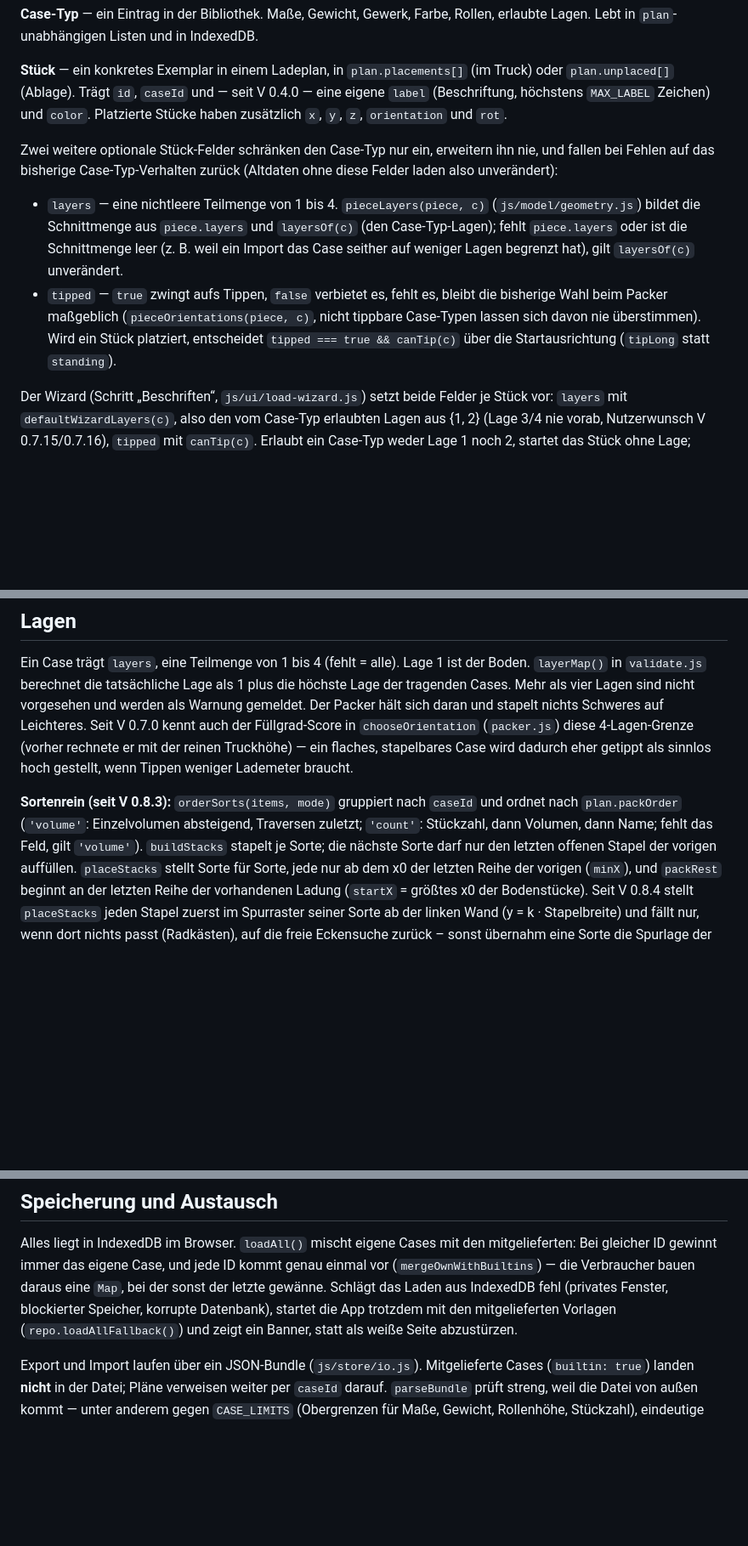
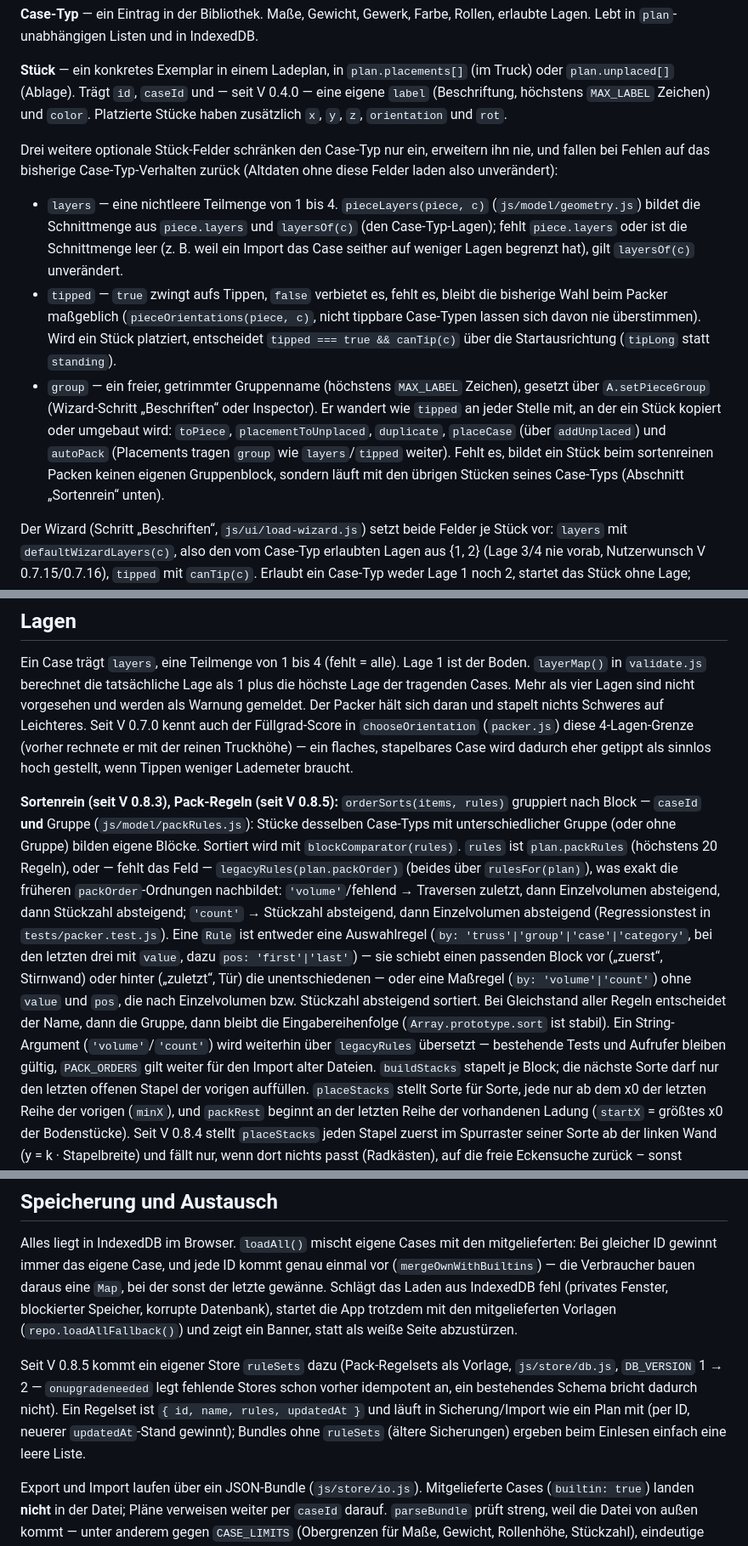
Before and after one commit to M4dm0nky/Truckload, a Markdown page: docs/architektur.md, 3 parts joined by grey strips. Shown at 85% size. Drawn GitHub-style; blank space fills up the shorter version.

```diff
--- a/docs/architektur.md
+++ b/docs/architektur.md
@@ -44,7 +44,7 @@ oder `plan.unplaced[]` (Ablage). Trägt `id`, `caseId` und — seit V 0.4.0 —
 `label` (Beschriftung, höchstens `MAX_LABEL` Zeichen) und `color`. Platzierte Stücke haben
 zusätzlich `x`, `y`, `z`, `orientation` und `rot`.
 
-Zwei weitere optionale Stück-Felder schränken den Case-Typ nur ein, erweitern ihn nie, und
+Drei weitere optionale Stück-Felder schränken den Case-Typ nur ein, erweitern ihn nie, und
 fallen bei Fehlen auf das bisherige Case-Typ-Verhalten zurück (Altdaten ohne diese Felder
 laden also unverändert):
 
@@ -56,6 +56,13 @@ laden also unverändert):
   Wahl beim Packer maßgeblich (`pieceOrientations(piece, c)`, nicht tippbare Case-Typen
   lassen sich davon nie überstimmen). Wird ein Stück platziert, entscheidet
   `tipped === true && canTip(c)` über die Startausrichtung (`tipLong` statt `standing`).
+- `group` — ein freier, getrimmter Gruppenname (höchstens `MAX_LABEL` Zeichen), gesetzt über
+  `A.setPieceGroup` (Wizard-Schritt „Beschriften“ oder Inspector). Er wandert wie `tipped` an
+  jeder Stelle mit, an der ein Stück kopiert oder umgebaut wird: `toPiece`,
+  `placementToUnplaced`, `duplicate`, `placeCase` (über `addUnplaced`) und `autoPack`
+  (Placements tragen `group` wie `layers`/`tipped` weiter). Fehlt es, bildet ein Stück beim
+  sortenreinen Packen keinen eigenen Gruppenblock, sondern läuft mit den übrigen Stücken
+  seines Case-Typs (Abschnitt „Sortenrein“ unten).
 
 Der Wizard (Schritt „Beschriften“, `js/ui/load-wizard.js`) setzt beide Felder je Stück
 vor: `layers` mit `defaultWizardLayers(c)`, also den vom Case-Typ erlaubten Lagen aus
@@ -177,9 +184,22 @@ V 0.7.0 kennt auch der Füllgrad-Score in `chooseOrientation` (`packer.js`) dies
 Case wird dadurch eher getippt als sinnlos hoch gestellt, wenn Tippen weniger Lademeter
 braucht.
 
-**Sortenrein (seit V 0.8.3):** `orderSorts(items, mode)` gruppiert nach `caseId` und ordnet nach
-`plan.packOrder` (`'volume'`: Einzelvolumen absteigend, Traversen zuletzt; `'count'`: Stückzahl,
-dann Volumen, dann Name; fehlt das Feld, gilt `'volume'`). `buildStacks` stapelt je Sorte; die
+**Sortenrein (seit V 0.8.3), Pack-Regeln (seit V 0.8.5):** `orderSorts(items, rules)` gruppiert
+nach Block — `caseId` **und** Gruppe (`js/model/packRules.js`): Stücke desselben Case-Typs mit
+unterschiedlicher Gruppe (oder ohne Gruppe) bilden eigene Blöcke. Sortiert wird mit
+`blockComparator(rules)`. `rules` ist `plan.packRules` (höchstens 20 Regeln), oder — fehlt das
+Feld — `legacyRules(plan.packOrder)` (beides über `rulesFor(plan)`), was exakt die früheren
+`packOrder`-Ordnungen nachbildet: `'volume'`/fehlend → Traversen zuletzt, dann Einzelvolumen
+absteigend, dann Stückzahl absteigend; `'count'` → Stückzahl absteigend, dann Einzelvolumen
+absteigend (Regressionstest in `tests/packer.test.js`). Eine `Rule` ist entweder eine
+Auswahlregel (`by: 'truss'|'group'|'case'|'category'`, bei den letzten drei mit `value`, dazu
+`pos: 'first'|'last'`) — sie schiebt einen passenden Block vor („zuerst“, Stirnwand) oder hinter
+(„zuletzt“, Tür) die unentschiedenen — oder eine Maßregel (`by: 'volume'|'count'`) ohne `value`
+und `pos`, die nach Einzelvolumen bzw. Stückzahl absteigend sortiert. Bei Gleichstand aller
+Regeln entscheidet der Name, dann die Gruppe, dann bleibt die Eingabereihenfolge
+(`Array.prototype.sort` ist stabil). Ein String-Argument (`'volume'`/`'count'`) wird weiterhin
+über `legacyRules` übersetzt — bestehende Tests und Aufrufer bleiben gültig, `PACK_ORDERS` gilt
+weiter für den Import alter Dateien. `buildStacks` stapelt je Block; die
 nächste Sorte darf nur den letzten offenen Stapel der vorigen auffüllen. `placeStacks` stellt
 Sorte für Sorte, jede nur ab dem x0 der letzten Reihe der vorigen (`minX`), und `packRest`
 beginnt an der letzten Reihe der vorhandenen Ladung (`startX` = größtes x0 der Bodenstücke). Seit V 0.8.4 stellt `placeStacks` jeden Stapel zuerst im Spurraster seiner Sorte ab der linken Wand (y = k · Stapelbreite) und fällt nur, wenn dort nichts passt (Radkästen), auf die freie Eckensuche zurück – sonst übernahm eine Sorte die Spurlage der vorigen, und 62er-Wagen passten neben 60er-Spuren nur zu dritt statt zu viert. Spec:
@@ -262,6 +282,12 @@ Bei gleicher ID gewinnt immer das eigene Case, und jede ID kommt genau einmal vo
 gewänne. Schlägt das Laden aus IndexedDB fehl (privates Fenster, blockierter Speicher,
 korrupte Datenbank), startet die App trotzdem mit den mitgelieferten Vorlagen
 (`repo.loadAllFallback()`) und zeigt ein Banner, statt als weiße Seite abzustürzen.
+
+Seit V 0.8.5 kommt ein eigener Store `ruleSets` dazu (Pack-Regelsets als Vorlage, `js/store/db.js`,
+`DB_VERSION` 1 → 2 — `onupgradeneeded` legt fehlende Stores schon vorher idempotent an, ein
+bestehendes Schema bricht dadurch nicht). Ein Regelset ist `{ id, name, rules, updatedAt }` und
+läuft in Sicherung/Import wie ein Plan mit (per ID, neuerer `updatedAt`-Stand gewinnt); Bundles
+ohne `ruleSets` (ältere Sicherungen) ergeben beim Einlesen einfach eine leere Liste.
 
 Export und Import laufen über ein JSON-Bundle (`js/store/io.js`). Mitgelieferte Cases
 (`builtin: true`) landen **nicht** in der Datei; Pläne verweisen weiter per `caseId` darauf.
```
Also changed, not shown: other parts of docs/architektur.md (+1 -1 lines), README.md (+20 -3 lines), docs/offene-punkte.md (+16 -0 lines).
